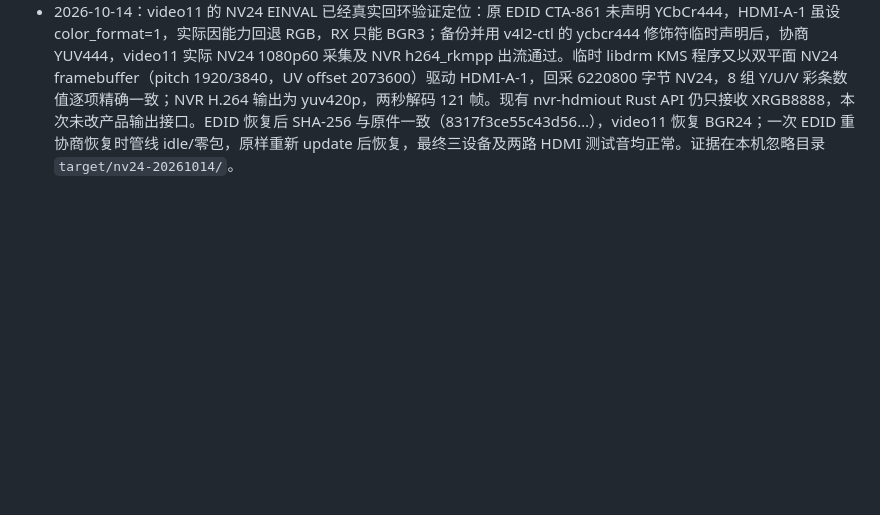
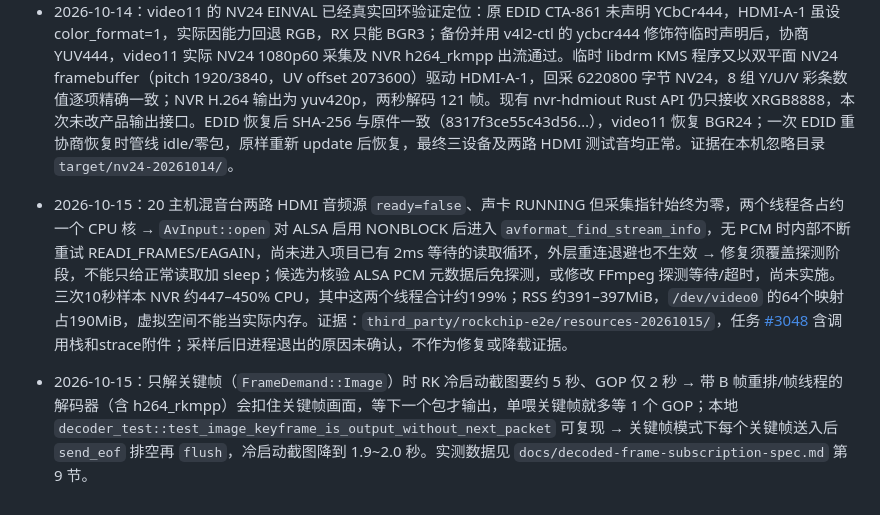
Before and after one commit to BenLocal/lite-nvr, a Markdown page: docs/memory/media-and-recording.md, the part around the change. Drawn GitHub-style; blank space fills up the shorter version.

```diff
--- a/docs/memory/media-and-recording.md
+++ b/docs/memory/media-and-recording.md
@@ -118,3 +118,7 @@
 - 2026-10-14：192.168.31.241 的 rk_hdmirx `/dev/video11` 枚举 BGR3/NV24/NV16/NV12，当前 1080p60 BGR3；只读 TRY_FMT 对 BGR3 成功、对 NV24/NV12 返回 EINVAL，因此枚举格式不能等同当前信号可切换格式，具体限制原因未确认。`/dev/video0` 当前 NV12，枚举格式无 NV24。部署版 FFmpeg 支持 NV24，合成 320×240 NV24 输入经 h264_rkmpp 实际编码 5 帧成功；未改现有采集格式，尚非真实 HDMI NV24 端到端采集验证。HDMI 输出库当前使用 XRGB8888 dumb buffer（`crates/nvr-hdmiout/src/linux.rs:101`）。
 
 - 2026-10-14：video11 的 NV24 EINVAL 已经真实回环验证定位：原 EDID CTA-861 未声明 YCbCr444，HDMI-A-1 虽设 color_format=1，实际因能力回退 RGB，RX 只能 BGR3；备份并用 v4l2-ctl 的 ycbcr444 修饰符临时声明后，协商 YUV444，video11 实际 NV24 1080p60 采集及 NVR h264_rkmpp 出流通过。临时 libdrm KMS 程序又以双平面 NV24 framebuffer（pitch 1920/3840，UV offset 2073600）驱动 HDMI-A-1，回采 6220800 字节 NV24，8 组 Y/U/V 彩条数值逐项精确一致；NVR H.264 输出为 yuv420p，两秒解码 121 帧。现有 nvr-hdmiout Rust API 仍只接收 XRGB8888，本次未改产品输出接口。EDID 恢复后 SHA-256 与原件一致（8317f3ce55c43d56…），video11 恢复 BGR24；一次 EDID 重协商恢复时管线 idle/零包，原样重新 update 后恢复，最终三设备及两路 HDMI 测试音均正常。证据在本机忽略目录 `target/nv24-20261014/`。
+
+- 2026-10-15：20 主机混音台两路 HDMI 音频源 `ready=false`、声卡 RUNNING 但采集指针始终为零，两个线程各占约一个 CPU 核 → `AvInput::open` 对 ALSA 启用 NONBLOCK 后进入 `avformat_find_stream_info`，无 PCM 时内部不断重试 READI_FRAMES/EAGAIN，尚未进入项目已有 2ms 等待的读取循环，外层重连退避也不生效 → 修复须覆盖探测阶段，不能只给正常读取加 sleep；候选为核验 ALSA PCM 元数据后免探测，或修改 FFmpeg 探测等待/超时，尚未实施。三次10秒样本 NVR 约447–450% CPU，其中这两个线程合计约199%；RSS 约391–397MiB，`/dev/video0` 的64个映射占190MiB，虚拟空间不能当实际内存。证据：`third_party/rockchip-e2e/resources-20261015/`，任务 [#3048](http://172.31.169.114:3456/tasks/3048) 含调用栈和strace附件；采样后旧进程退出的原因未确认，不作为修复或降载证据。
+
+- 2026-10-15：只解关键帧（`FrameDemand::Image`）时 RK 冷启动截图要约 5 秒、GOP 仅 2 秒 → 带 B 帧重排/帧线程的解码器（含 h264_rkmpp）会扣住关键帧画面，等下一个包才输出，单喂关键帧就多等 1 个 GOP；本地 `decoder_test::test_image_keyframe_is_output_without_next_packet` 可复现 → 关键帧模式下每个关键帧送入后 `send_eof` 排空再 `flush`，冷启动截图降到 1.9~2.0 秒。实测数据见 `docs/decoded-frame-subscription-spec.md` 第 9 节。
```
Also changed, not shown: docs/decoded-frame-subscription-spec.md (added, +172 -0 lines).
